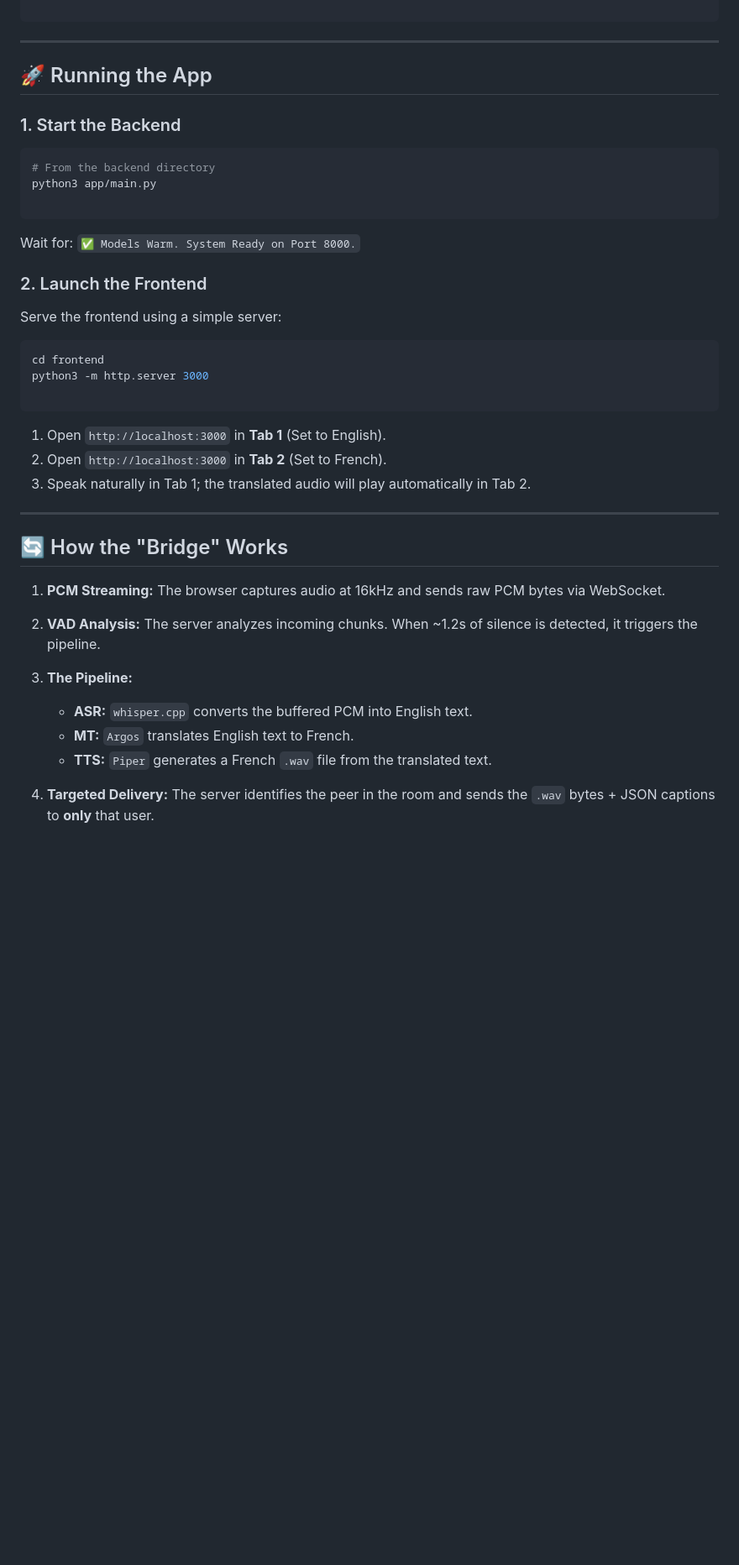
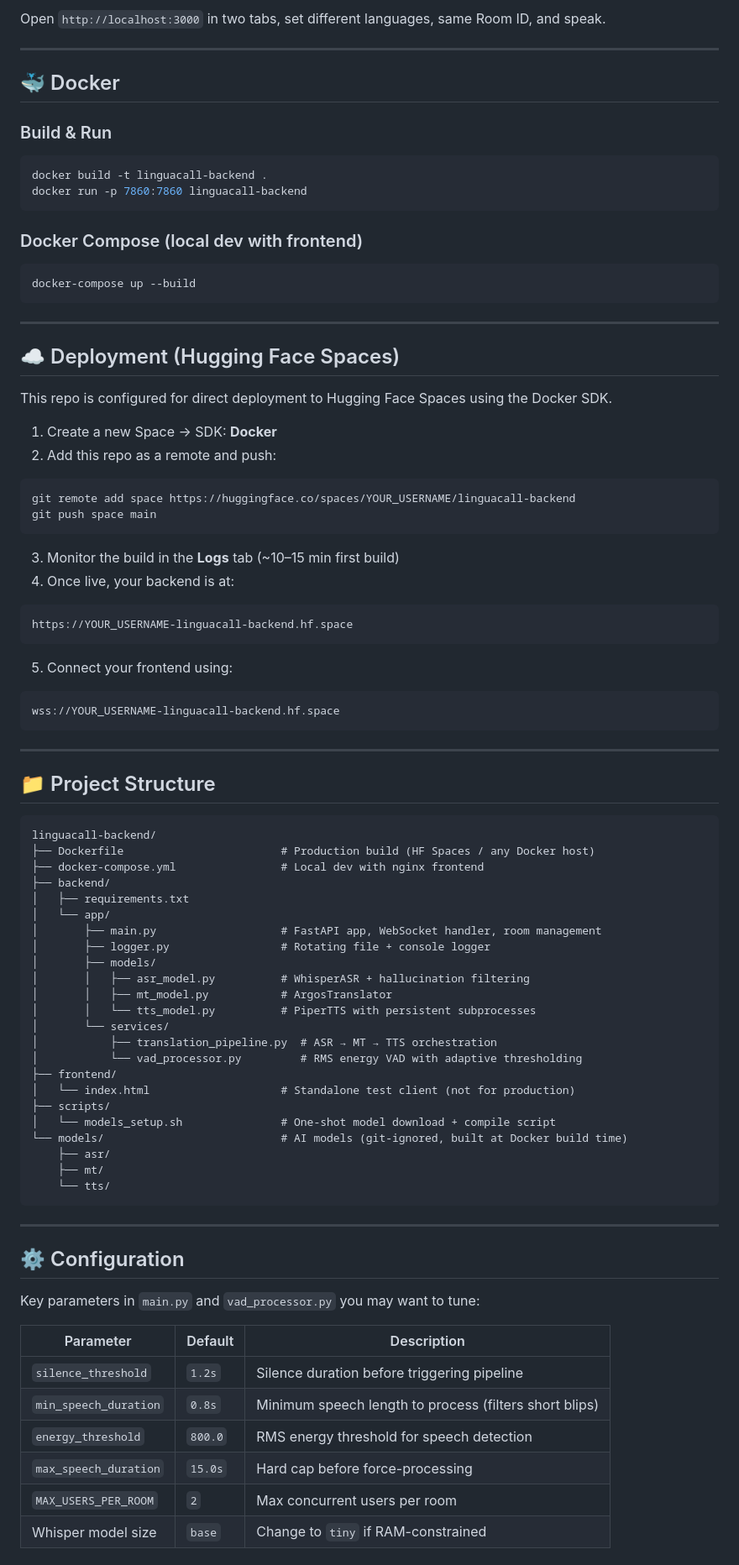
Before and after one commit to ronniiii-i/voice-translate-backend, a Markdown page: README.md, the part around one of its changes. Shown at 84% size. GitHub-like rendering; blank space fills up the shorter version.

Commit message:
feat: Revise README.md for improved clarity and structure, update features and architecture sections

````diff
--- a/README.md
+++ b/README.md
@@ -68,42 +159,86 @@ pip install -r requirements.txt
+Open `http://localhost:3000` in two tabs, set different languages, same Room ID, and speak.
+
+---
+
+## 🐳 Docker
+
+### Build & Run
+
+```bash
+docker build -t linguacall-backend .
+docker run -p 7860:7860 linguacall-backend
+```
+
+### Docker Compose (local dev with frontend)
+
+```bash
+docker-compose up --build
 ```
 
 ---
 
-## 🚀 Running the App
+## ☁️ Deployment (Hugging Face Spaces)
 
-### 1. Start the Backend
+This repo is configured for direct deployment to Hugging Face Spaces using the Docker SDK.
 
+1. Create a new Space → SDK: **Docker**
+2. Add this repo as a remote and push:
 ```bash
-# From the backend directory
-python3 app/main.py
-
+git remote add space https://huggingface.co/spaces/YOUR_USERNAME/linguacall-backend
+git push space main
 ```
-
-Wait for: `✅ Models Warm. System Ready on Port 8000.`
-
-### 2. Launch the Frontend
-
-Serve the frontend using a simple server:
-
-```bash
-cd frontend
-python3 -m http.server 3000
-
+3. Monitor the build in the **Logs** tab (~10–15 min first build)
+4. Once live, your backend is at:
 ```
-
-1. Open `http://localhost:3000` in **Tab 1** (Set to English).
-2. Open `http://localhost:3000` in **Tab 2** (Set to French).
-3. Speak naturally in Tab 1; the translated audio will play automatically in Tab 2.
+https://YOUR_USERNAME-linguacall-backend.hf.space
+```
+5. Connect your frontend using:
+```
+wss://YOUR_USERNAME-linguacall-backend.hf.space
+```
 
 ---
 
-## 🔄 How the "Bridge" Works
+## 📁 Project Structure
 
-1. **PCM Streaming:** The browser captures audio at 16kHz and sends raw PCM bytes via WebSocket.
-2. **VAD Analysis:** The server analyzes incoming chunks. When ~1.2s of silence is detected, it triggers the pipeline.
-3. **The Pipeline:**
-    * **ASR:** `whisper.cpp` converts the buffered PCM into English text.
-    * **MT:** `Argos` translates English text to French.
-    * **TTS:** `Piper` generates a French `.wav` file from the translated text.
+```
+linguacall-backend/
+├── Dockerfile                        # Production build (HF Spaces / any Docker host)
+├── docker-compose.yml                # Local dev with nginx frontend
+├── backend/
+│   ├── requirements.txt
+│   └── app/
+│       ├── main.py                   # FastAPI app, WebSocket handler, room management
+│       ├── logger.py                 # Rotating file + console logger
+│       ├── models/
+│       │   ├── asr_model.py          # WhisperASR + hallucination filtering
+│       │   ├── mt_model.py           # ArgosTranslator
+│       │   └── tts_model.py          # PiperTTS with persistent subprocesses
+│       └── services/
+│           ├── translation_pipeline.py  # ASR → MT → TTS orchestration
+│           └── vad_processor.py         # RMS energy VAD with adaptive thresholding
+├── frontend/
+│   └── index.html                    # Standalone test client (not for production)
+├── scripts/
+│   └── models_setup.sh               # One-shot model download + compile script
+└── models/                           # AI models (git-ignored, built at Docker build time)
+    ├── asr/
+    ├── mt/
+    └── tts/
+```
 
-4. **Targeted Delivery:** The server identifies the peer in the room and sends the `.wav` bytes + JSON captions to **only** that user.
+---
+
+## ⚙️ Configuration
+
+Key parameters in `main.py` and `vad_processor.py` you may want to tune:
+
+| Parameter | Default | Description |
+|-----------|---------|-------------|
+| `silence_threshold` | `1.2s` | Silence duration before triggering pipeline |
+| `min_speech_duration` | `0.8s` | Minimum speech length to process (filters short blips) |
+| `energy_threshold` | `800.0` | RMS energy threshold for speech detection |
+| `max_speech_duration` | `15.0s` | Hard cap before force-processing |
+| `MAX_USERS_PER_ROOM` | `2` | Max concurrent users per room |
+| Whisper model size | `base` | Change to `tiny` if RAM-constrained |
+
````
Also changed, not shown: other parts of README.md (+152 -37 lines).
